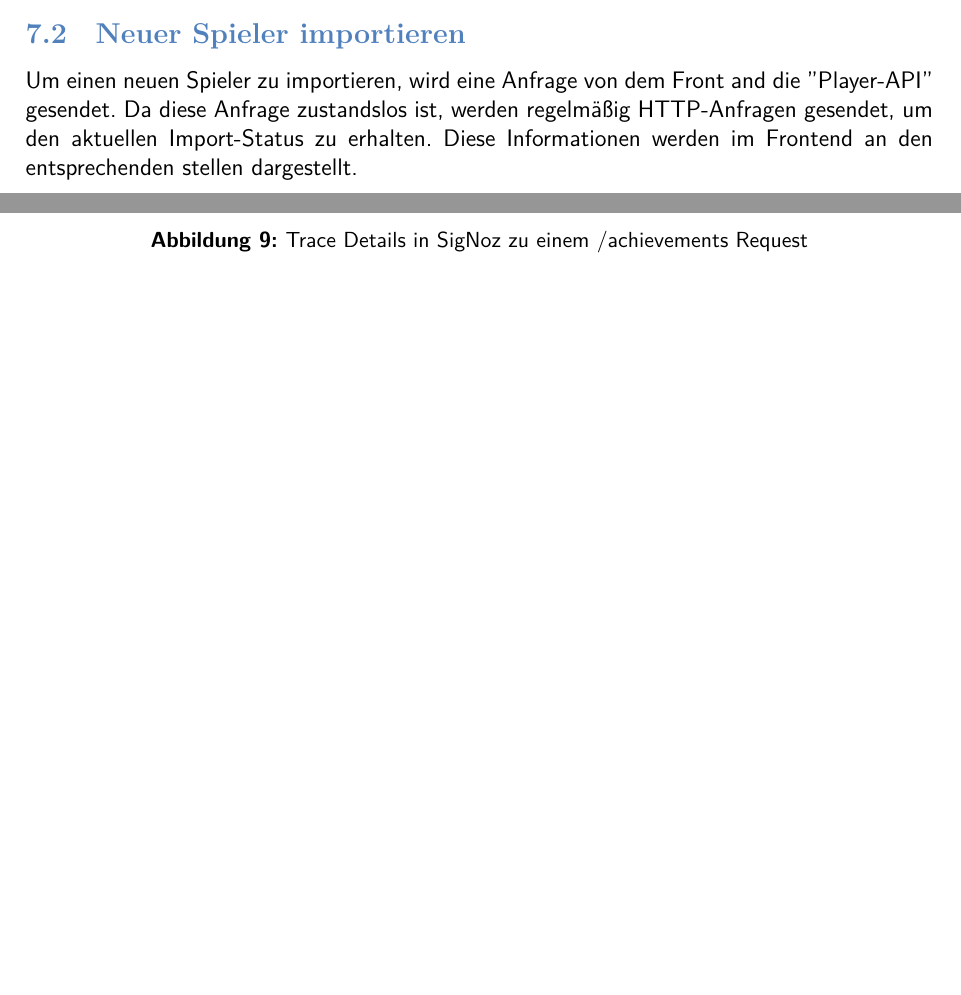
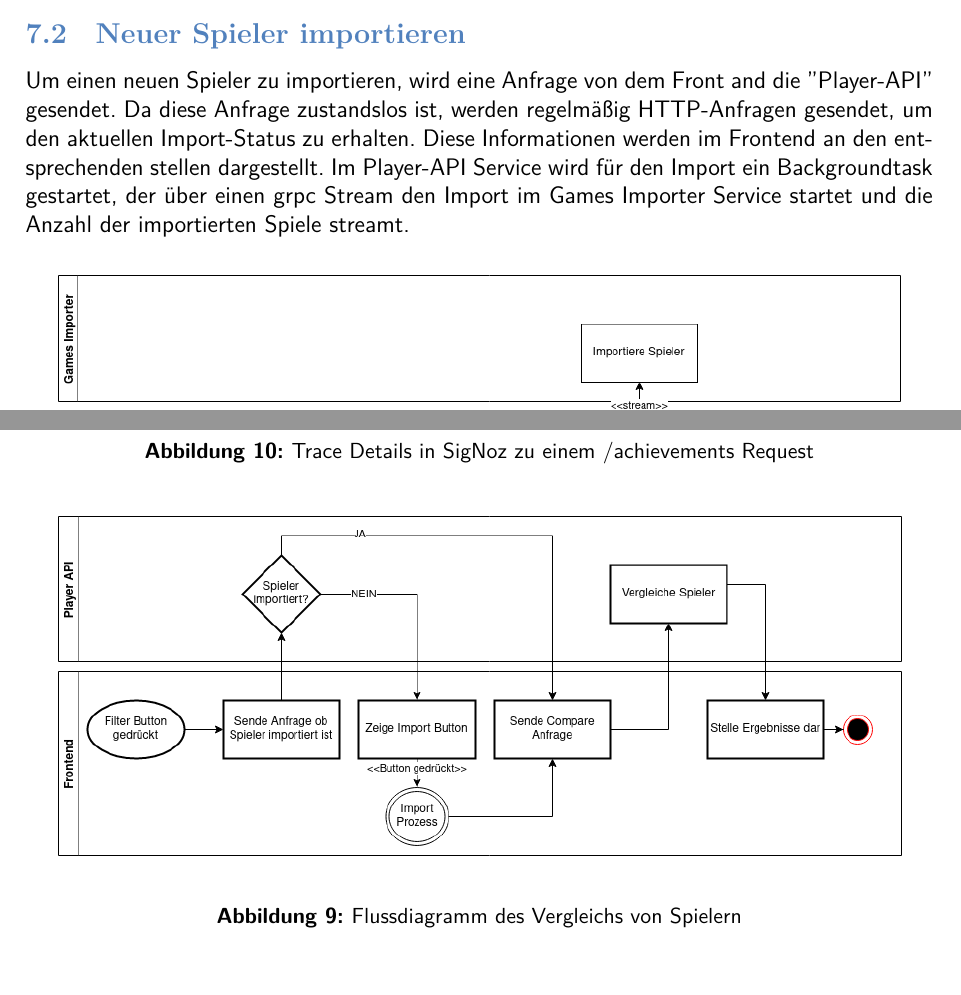
Before and after one commit to JulianSobott/lol-stats, a LaTeX document (docs/latex-documentation/main.tex, which reads docs/latex-documentation/runtimeView.tex): two parts of pages 22 and 24 of 30 before the commit and two parts of pages 22 and 23 of 29 after it, joined at a grey line, cut so that both start at the same text, the shorter picture padded with empty space. Compiled offline with XeLaTeX.

Commit message:
docs: compare and import diagrams

```diff
--- a/docs/latex-documentation/runtimeView.tex
+++ b/docs/latex-documentation/runtimeView.tex
@@ -5,6 +5,10 @@ Error and exception behaviour
 
 \subsection{Neuer Spieler importieren}
 
-Um einen neuen Spieler zu importieren, wird eine Anfrage von dem Front and die "Player-API" gesendet. Da diese Anfrage zustandslos ist, werden regelmäßig HTTP-Anfragen gesendet, um den aktuellen Import-Status
-zu erhalten. Diese Informationen werden im Frontend an den entsprechenden stellen dargestellt.
+Um einen neuen Spieler zu importieren, wird eine Anfrage von dem Front and die "Player-API" gesendet.
+Da diese Anfrage zustandslos ist, werden regelmäßig HTTP-Anfragen gesendet, um den aktuellen Import-Status
+zu erhalten.
+Diese Informationen werden im Frontend an den entsprechenden stellen dargestellt.
+Im Player-API Service wird für den Import ein Backgroundtask gestartet, der über einen grpc Stream den Import im
+Games Importer Service startet und die Anzahl der importierten Spiele streamt.
 
@@ -14,3 +20,4 @@ zu erhalten. Diese Informationen werden im Frontend an den entsprechenden stelle
+\graphic{cdc-07-compare.drawio}{Flussdiagramm des Vergleichs von Spielern}
 
 \subsection{Error handling}
 \subsubsection{Game importing}
```
Also changed, not shown: docs/latex-documentation/images/cdc-07-compare.drawio.png (added), docs/latex-documentation/images/cdc-07-import-player.drawio.png (added), docs/latex-documentation/runtimeView.tex (4 more changed lines), 1 other file.
